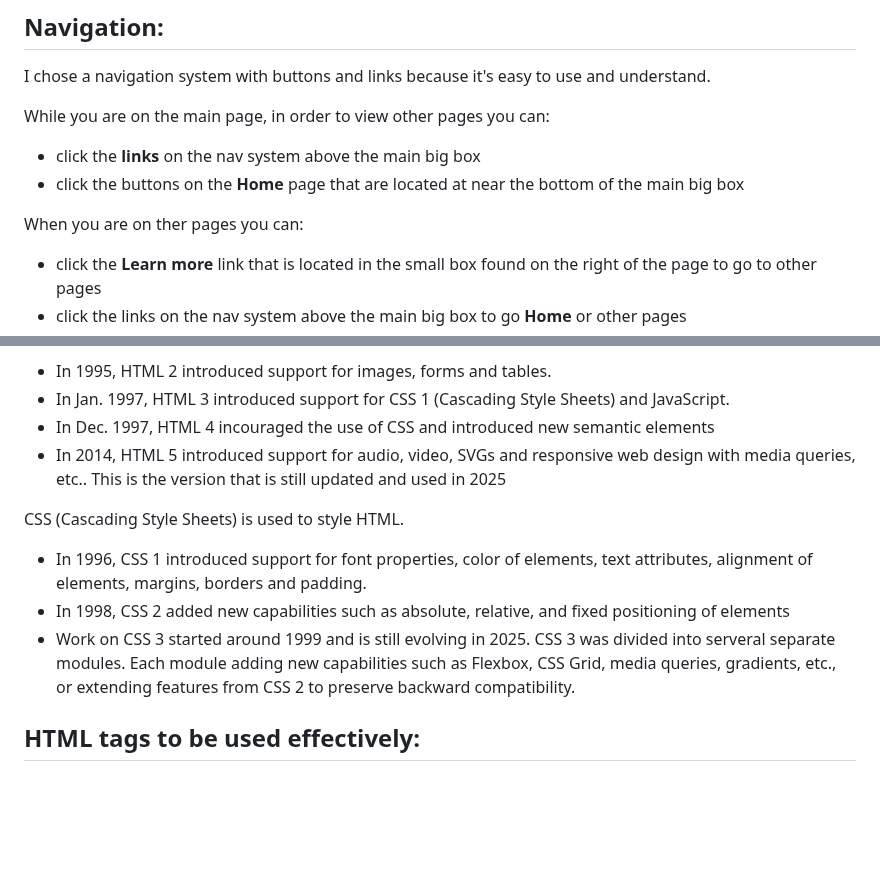
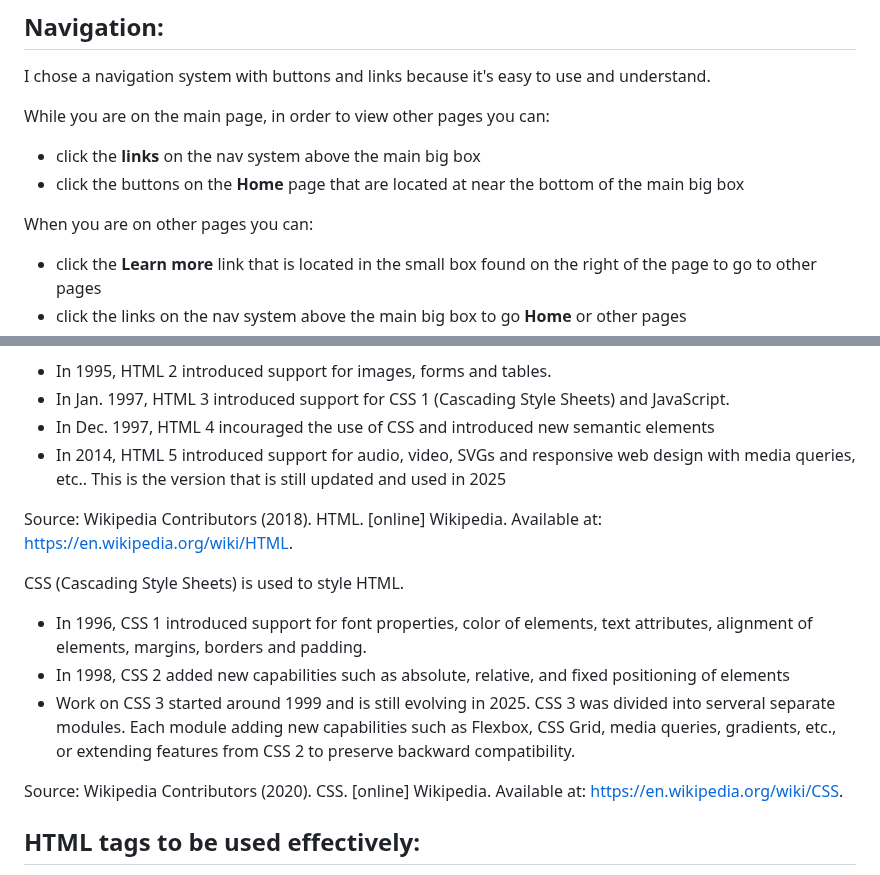
Before and after one commit to CrePsooG/web-authoring-portofolio-Eduard-Duica, a Markdown page: planning.md, 2 parts joined by grey strips. Drawn GitHub-style; blank space fills up the shorter version.

```diff
--- a/planning.md
+++ b/planning.md
@@ -86,7 +86,7 @@ While you are on the main page, in order to view other pages you can:
 - click the **links** on the nav system above the main big box
 - click the buttons on the **Home** page that are located at near the bottom of the main big box
 
-When you are on ther pages you can:
+When you are on other pages you can:
 - click the **Learn more** link that is located in the small box found on the right of the page to go to other pages
 - click the links on the nav system above the main big box to go **Home** or other pages
 - use the **Home** button or link that is present on every page (near the bottom of the page in the middle, exept the Home page)
@@ -112,10 +112,14 @@ Sketches done with [draw.io](https://app.diagrams.net/)
  - In Dec. 1997, HTML 4 incouraged the use of CSS and introduced new semantic elements
  - In 2014, HTML 5 introduced support for audio, video, SVGs and responsive web design with media queries, etc.. This is the version that is still updated and used in 2025
 
+Source: Wikipedia Contributors (2018). HTML. [online] Wikipedia. Available at: https://en.wikipedia.org/wiki/HTML.
+
  CSS (Cascading Style Sheets) is used to style HTML.
  - In 1996, CSS 1 introduced support for font properties, color of elements, text attributes, alignment of elements, margins, borders and padding.
  - In 1998, CSS 2 added new capabilities such as absolute, relative, and fixed positioning of elements
  - Work on CSS 3 started around 1999 and is still evolving in 2025. CSS 3 was divided into serveral separate modules. Each module adding new capabilities such as Flexbox, CSS Grid, media queries, gradients, etc., or extending features from CSS 2 to preserve backward compatibility.
+
+Source: Wikipedia Contributors (2020). CSS. [online] Wikipedia. Available at: https://en.wikipedia.org/wiki/CSS.
 
 ## HTML tags to be used effectively:
 - **&lt;h1&gt;** to **&lt;h6&gt;** tags for titles
```
